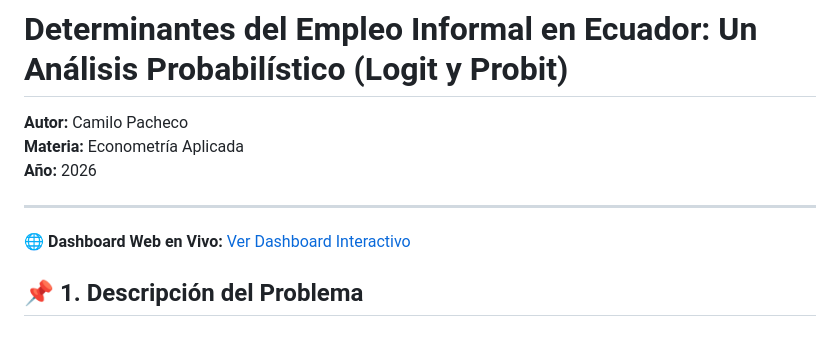
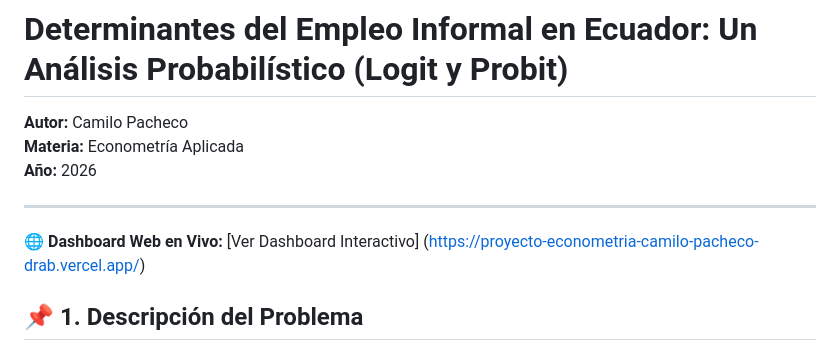
Before and after one commit to sh329621-max/Proyecto_econometria_Camilo_Pacheco, a Markdown page: README.md, the part around the change. GitHub-like rendering.

Commit message:
Actualizar enlace real de Vercel

```diff
--- a/README.md
+++ b/README.md
@@ -6,7 +6,7 @@
 
 ---
 
-🌐 **Dashboard Web en Vivo:** [Ver Dashboard Interactivo](https://proyecto-econometria-camilo-pacheco.vercel.app)
+🌐 **Dashboard Web en Vivo:** [Ver Dashboard Interactivo] (https://proyecto-econometria-camilo-pacheco-drab.vercel.app/)
 
 ## 📌 1. Descripción del Problema
 El empleo informal constituye uno de los principales retos estructurales del mercado laboral ecuatoriano. Este proyecto analiza cómo influyen factores socioeconómicos clave (educación, edad, sexo, área de residencia y estado civil) en la probabilidad de que un trabajador pertenezca al sector informal.
```
